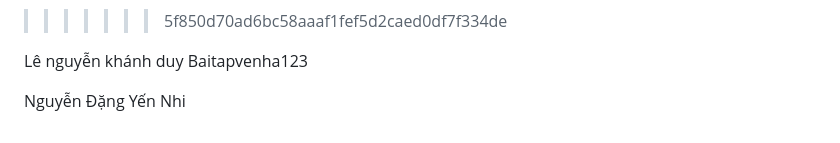
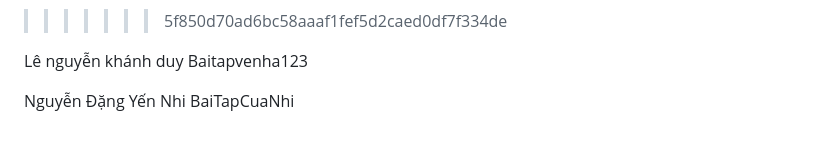
Before and after one commit to pht1412/PrimeSound_FE, a Markdown page: README.md, the part around the change. Rendered like a GitHub page.

Commit message:
docs: README.md update

```diff
--- a/README.md
+++ b/README.md
@@ -111,3 +111,4 @@ Lê nguyễn khánh duy
 Baitapvenha123
 
 Nguyễn Đặng Yến Nhi
+BaiTapCuaNhi
```
